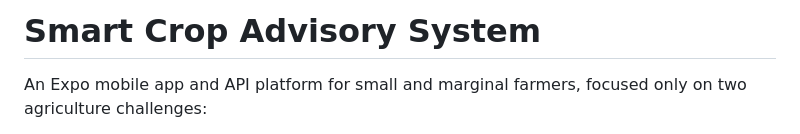
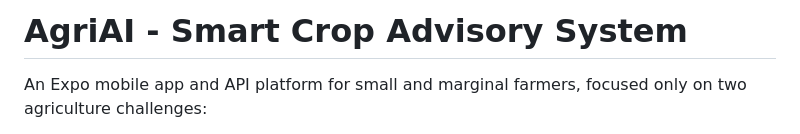
Before and after one commit to Shreyas760/AgriAi, a Markdown page: README.md, the part around the change. GitHub-like rendering.

```diff
--- a/README.md
+++ b/README.md
@@ -1,4 +1,4 @@
-# Smart Crop Advisory System
+# AgriAI - Smart Crop Advisory System
 
 An Expo mobile app and API platform for small and marginal farmers, focused only on two agriculture challenges:
 
```
